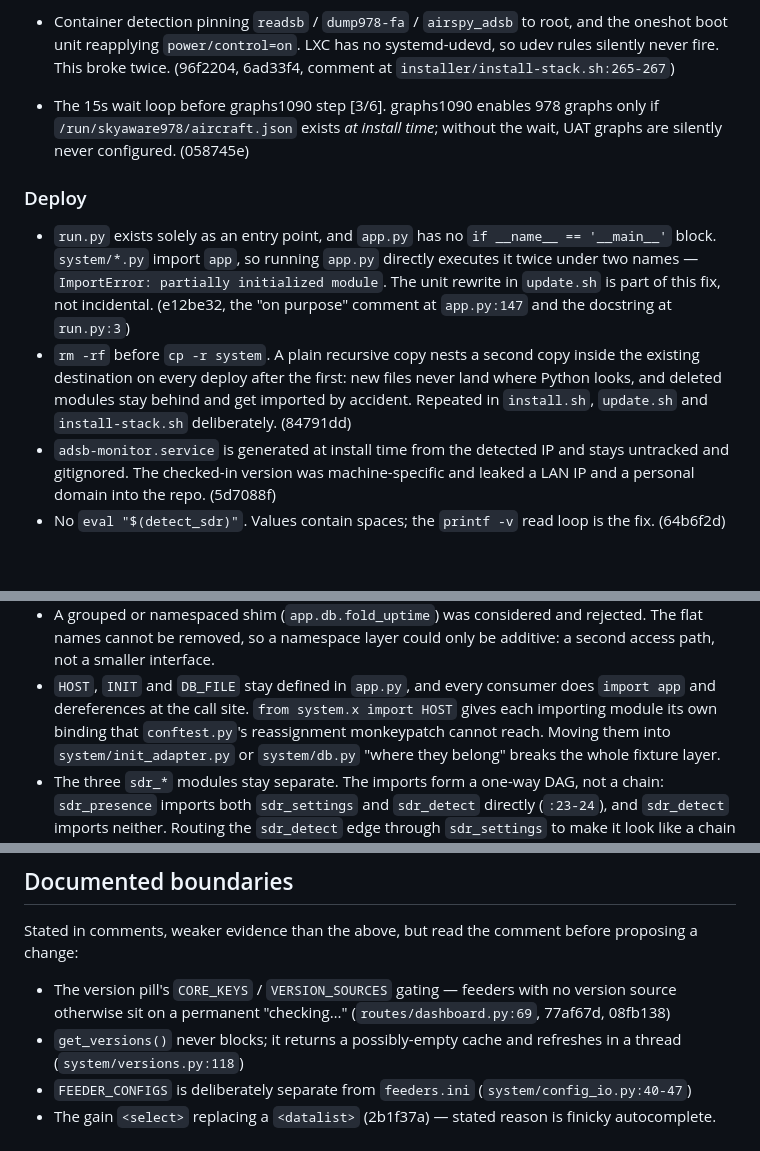
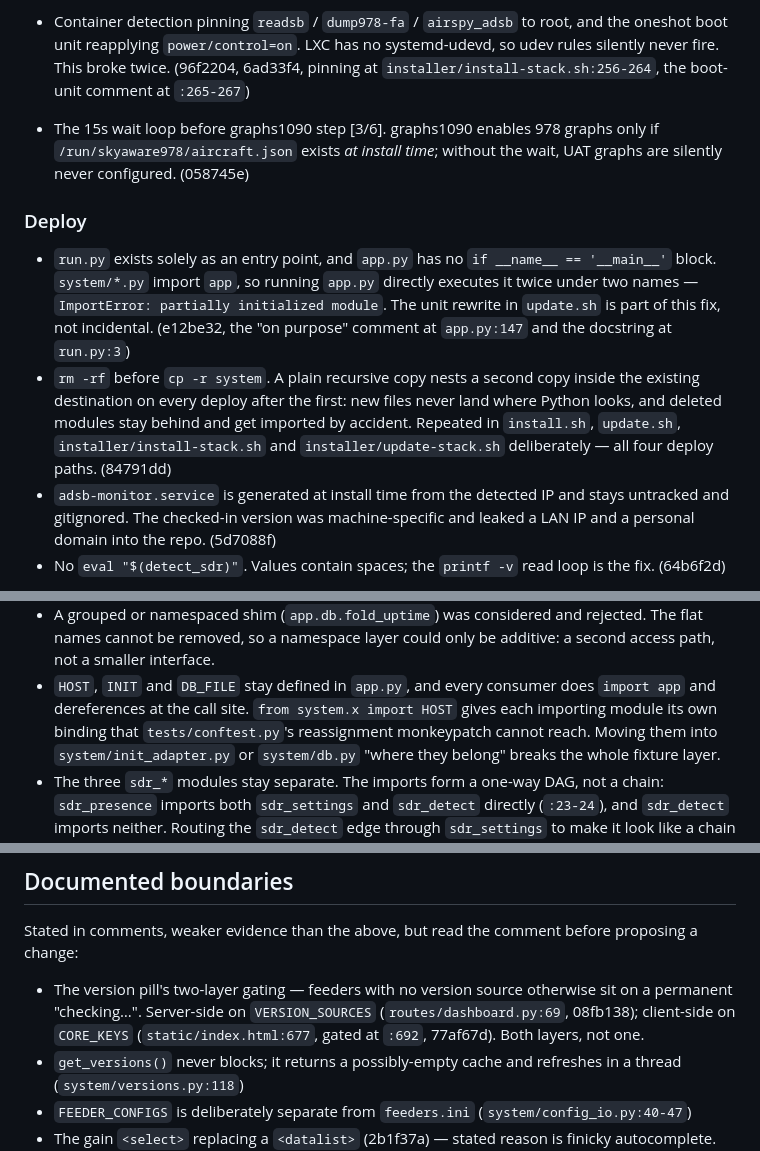
Before and after one commit to FugginOld/adsb-monitor, a Markdown page: docs/review-policy.md, 3 parts joined by grey strips. GitHub-like rendering; blank space fills up the shorter version.

Commit message:
Correct four stale anchors in review-policy.md
Verified every claim in docs/review-policy.md against the code on this
branch. All named files, functions, tests, documents, and all 17 commit
hashes resolve; no item's argument is refuted. Four anchors had drifted:

- Container item cited only the boot-unit comment (:265-267); the root
  pinning it also claims lives at :256-264. Both now anchored.
- The `rm -rf` before `cp -r` is in four deploy scripts, not the three
  listed — installer/update-stack.sh:68 was missing.
- conftest.py -> tests/conftest.py (no repo-root conftest exists).
- The version pill's gating is two-layer, not one: VERSION_SOURCES
  server-side (routes/dashboard.py:69, 08fb138) and CORE_KEYS client-side
  (static/index.html:677, 08fb138 -> 77af67d respectively). The single
  routes/dashboard.py anchor pointed at only half of it.

Text only — no argument changed, no code touched.

Co-Authored-By: Claude Opus 5 (1M context) <noreply@anthropic.com>

```diff
--- a/docs/review-policy.md
+++ b/docs/review-policy.md
@@ -51,7 +51,8 @@ failure to learn.
 - Container detection pinning `readsb` / `dump978-fa` / `airspy_adsb` to root,
   and the oneshot boot unit reapplying `power/control=on`. LXC has no
   systemd-udevd, so udev rules silently never fire. This broke twice.
-  (96f2204, 6ad33f4, comment at `installer/install-stack.sh:265-267`)
+  (96f2204, 6ad33f4, pinning at `installer/install-stack.sh:256-264`, the
+  boot-unit comment at `:265-267`)
 - The 15s wait loop before graphs1090 step [3/6]. graphs1090 enables 978
   graphs only if `/run/skyaware978/aircraft.json` exists *at install time*;
   without the wait, UAT graphs are silently never configured. (058745e)
@@ -67,8 +68,9 @@ failure to learn.
 - `rm -rf` before `cp -r system`. A plain recursive copy nests a second copy
   inside the existing destination on every deploy after the first: new files
   never land where Python looks, and deleted modules stay behind and get
-  imported by accident. Repeated in `install.sh`, `update.sh` and
-  `install-stack.sh` deliberately. (84791dd)
+  imported by accident. Repeated in `install.sh`, `update.sh`,
+  `installer/install-stack.sh` and `installer/update-stack.sh`
+  deliberately — all four deploy paths. (84791dd)
 - `adsb-monitor.service` is generated at install time from the detected IP and
   stays untracked and gitignored. The checked-in version was machine-specific
   and leaked a LAN IP and a personal domain into the repo. (5d7088f)
@@ -112,8 +114,8 @@ most expensive to get wrong.
   be additive: a second access path, not a smaller interface.
 - `HOST`, `INIT` and `DB_FILE` stay defined in `app.py`, and every consumer
   does `import app` and dereferences at the call site. `from system.x import
-  HOST` gives each importing module its own binding that `conftest.py`'s
-  reassignment monkeypatch cannot reach. Moving them into
+  HOST` gives each importing module its own binding that
+  `tests/conftest.py`'s reassignment monkeypatch cannot reach. Moving them into
   `system/init_adapter.py` or `system/db.py` "where they belong" breaks the
   whole fixture layer.
 - The three `sdr_*` modules stay separate. The imports form a one-way DAG,
@@ -138,9 +140,10 @@ most expensive to get wrong.
 Stated in comments, weaker evidence than the above, but read the comment
 before proposing a change:
 
-- The version pill's `CORE_KEYS` / `VERSION_SOURCES` gating — feeders with no
-  version source otherwise sit on a permanent "checking…"
-  (`routes/dashboard.py:69`, 77af67d, 08fb138)
+- The version pill's two-layer gating — feeders with no version source
+  otherwise sit on a permanent "checking…". Server-side on `VERSION_SOURCES`
+  (`routes/dashboard.py:69`, 08fb138); client-side on `CORE_KEYS`
+  (`static/index.html:677`, gated at `:692`, 77af67d). Both layers, not one.
 - `get_versions()` never blocks; it returns a possibly-empty cache and
   refreshes in a thread (`system/versions.py:118`)
 - `FEEDER_CONFIGS` is deliberately separate from `feeders.ini`
```
